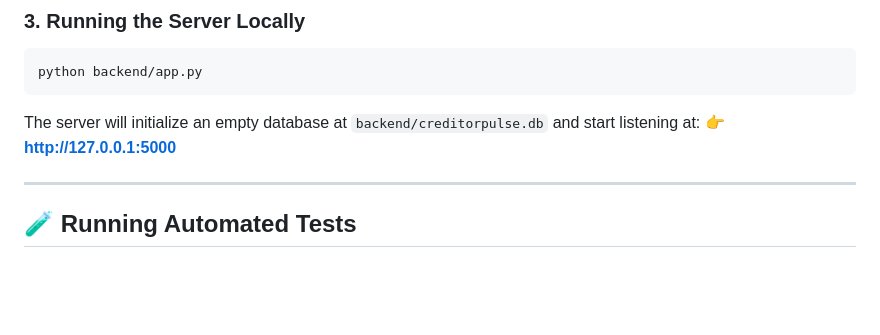
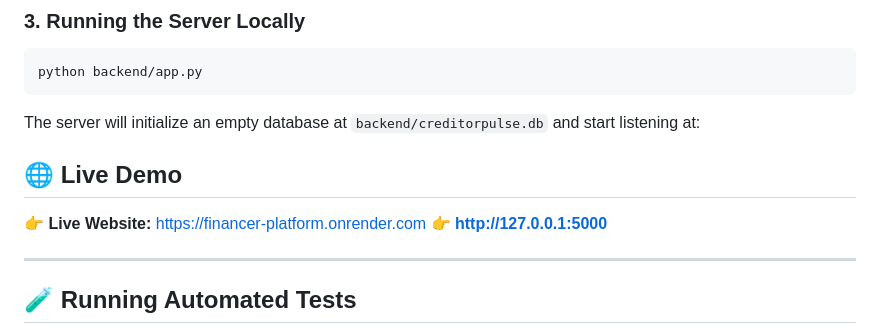
Before and after one commit to ramireddyrishithareddy12/financer_platform, a Markdown page: README.md, the part around the change. GitHub-like rendering; blank space fills up the shorter version.

Commit message:
Update README with live demo links
Added live demo links to README.

````diff
--- a/README.md
+++ b/README.md
@@ -75,6 +75,9 @@ python backend/app.py
 ```
 
 The server will initialize an empty database at `backend/creditorpulse.db` and start listening at:
+## 🌐 Live Demo
+
+👉 **Live Website:** https://financer-platform.onrender.com
 👉 **[http://127.0.0.1:5000](http://127.0.0.1:5000)**
 
 ---
````
